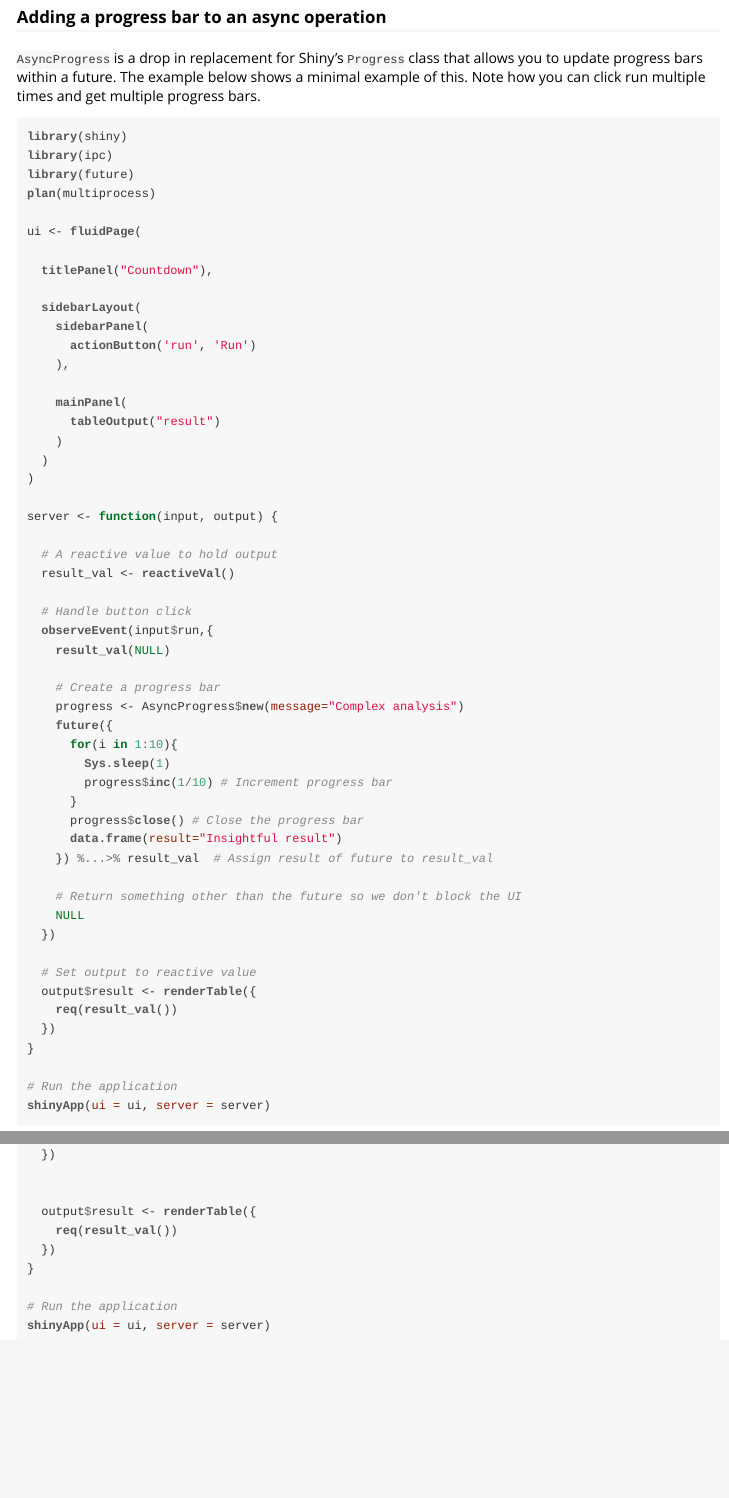
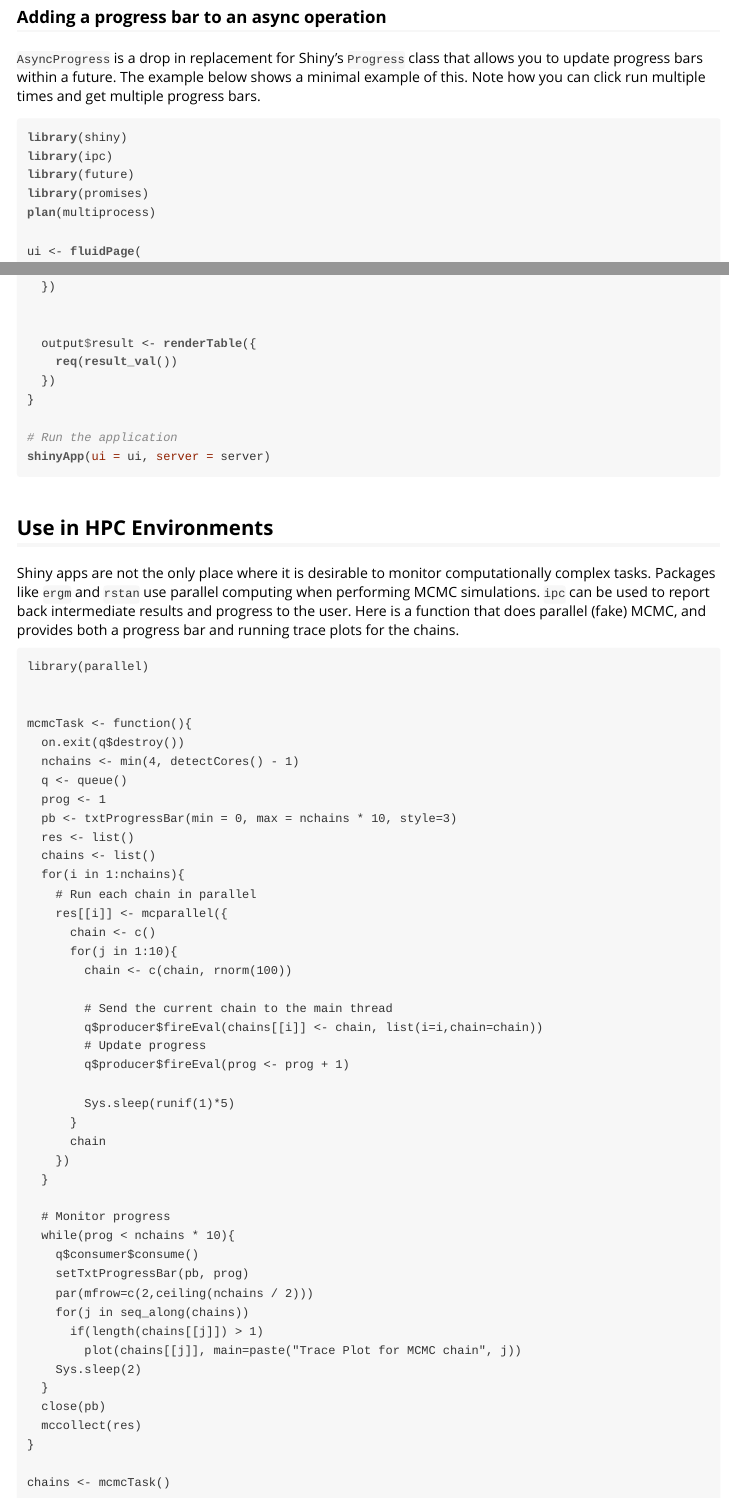
Before and after one commit to cran/ipc, an R Markdown document (inst/doc/shinymp.Rmd): the page in a window 1100 px wide, from 3960 px down, and a second part further down, joined at a grey line. The pictures show the output file inst/doc/shinymp.html that the author committed with the source, opened offline.

Commit message:
version 0.1.1

````diff
--- a/inst/doc/shinymp.Rmd
+++ b/inst/doc/shinymp.Rmd
@@ -192,6 +192,7 @@ shinyApp(ui = ui, server = server)
 library(shiny)
 library(ipc)
 library(future)
+library(promises)
 plan(multiprocess)
 
 ui <- fluidPage(
@@ -372,3 +373,54 @@ shinyApp(ui = ui, server = server)
 ```{r echo=FALSE}
 plan(sequential)
 ```
+
+## Use in HPC Environments
+
+Shiny apps are not the only place where it is desirable to monitor computationally complex tasks. Packages like `ergm` and `rstan` use parallel computing when performing MCMC simulations. `ipc` can be used to report back intermediate results and progress to the user. Here is a function that does parallel (fake) MCMC, and provides both a progress bar and running trace plots for the chains.
+
+```
+library(parallel)
+
+
+mcmcTask <- function(){
+  on.exit(q$destroy())
+  nchains <- min(4, detectCores() - 1)
+  q <- queue()
+  prog <- 1
+  pb <- txtProgressBar(min = 0, max = nchains * 10, style=3)
+  res <- list()
+  chains <- list()
+  for(i in 1:nchains){
+    # Run each chain in parallel
+    res[[i]] <- mcparallel({
+      chain <- c()
+      for(j in 1:10){
+        chain <- c(chain, rnorm(100))
+
+        # Send the current chain to the main thread
+        q$producer$fireEval(chains[[i]] <- chain, list(i=i,chain=chain))
+        # Update progress
+        q$producer$fireEval(prog <- prog + 1)
+
+        Sys.sleep(runif(1)*5)
+      }
+      chain
+    })
+  }
+
+  # Monitor progress
+  while(prog < nchains * 10){
+    q$consumer$consume()
+    setTxtProgressBar(pb, prog)
+    par(mfrow=c(2,ceiling(nchains / 2)))
+    for(j in seq_along(chains))
+      if(length(chains[[j]]) > 1)
+        plot(chains[[j]], main=paste("Trace Plot for MCMC chain", j))
+    Sys.sleep(2)
+  }
+  close(pb)
+  mccollect(res)
+}
+
+chains <- mcmcTask()
+```
````
Also changed, not shown: R/package.R (+1 -0 lines), R/redis-source.R (+4 -0 lines), inst/doc/shinymp.R (+1 -0 lines), vignettes/shinymp.Rmd (+53 -1 lines), README.md, build/vignette.rds, inst/doc/shinymp.html, inst/doc/shinymp.Rmd (2 more changed lines), 5 other files.
